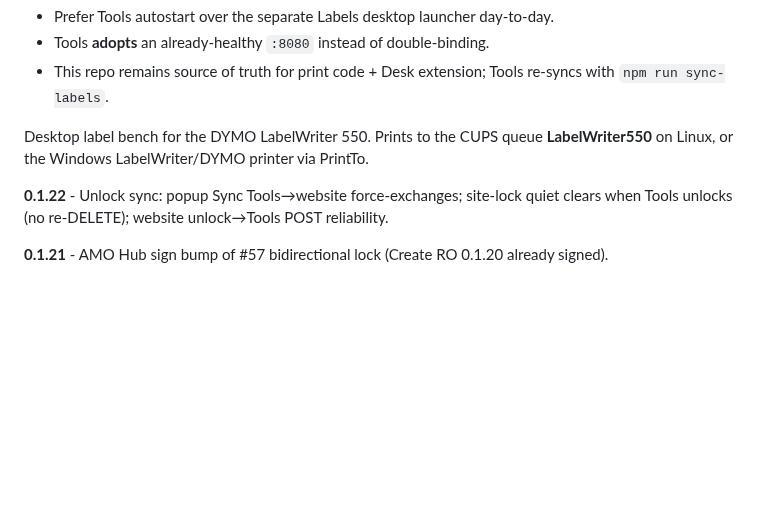
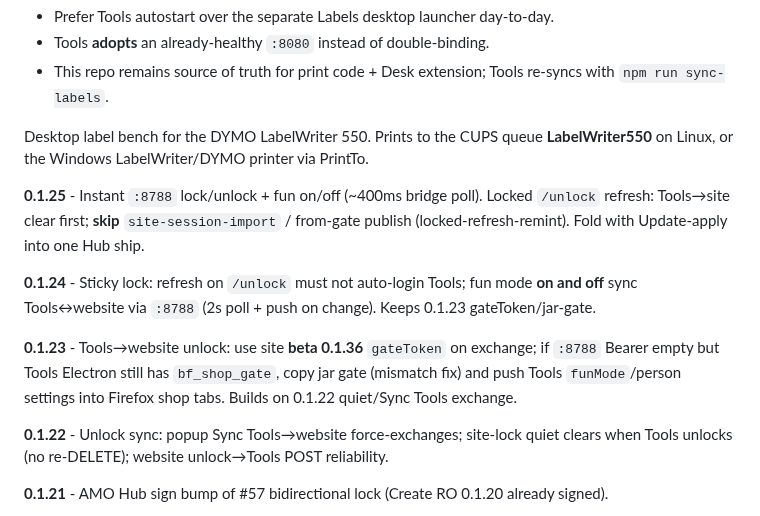
Before and after one commit to BlackForestPorsche/label-connect, a Markdown page: README.md, the part around the change. Drawn GitHub-style; blank space fills up the shorter version.

Commit message:
fix(desk): 0.1.25 instant :8788 + remint (batch 1)

```diff
--- a/README.md
+++ b/README.md
@@ -9,6 +9,12 @@ From **shop-desktop 1.5.11+**, Black Forest Tools **owns** the Labels HTTP serve
 - This repo remains source of truth for print code + Desk extension; Tools re-syncs with `npm run sync-labels`.
 
 Desktop label bench for the DYMO LabelWriter 550. Prints to the CUPS queue **LabelWriter550** on Linux, or the Windows LabelWriter/DYMO printer via PrintTo.
+
+**0.1.25** - Instant `:8788` lock/unlock + fun on/off (~400ms bridge poll). Locked `/unlock` refresh: Tools→site clear first; **skip** `site-session-import` / from-gate publish (locked-refresh-remint). Fold with Update-apply into one Hub ship.
+
+**0.1.24** - Sticky lock: refresh on `/unlock` must not auto-login Tools; fun mode **on and off** sync Tools↔website via `:8788` (2s poll + push on change). Keeps 0.1.23 gateToken/jar-gate.
+
+**0.1.23** - Tools→website unlock: use site **beta 0.1.36** `gateToken` on exchange; if `:8788` Bearer empty but Tools Electron still has `bf_shop_gate`, copy jar gate (mismatch fix) and push Tools `funMode`/person settings into Firefox shop tabs. Builds on 0.1.22 quiet/Sync Tools exchange.
 
 **0.1.22** - Unlock sync: popup Sync Tools→website force-exchanges; site-lock quiet clears when Tools unlocks (no re-DELETE); website unlock→Tools POST reliability.
 
```
